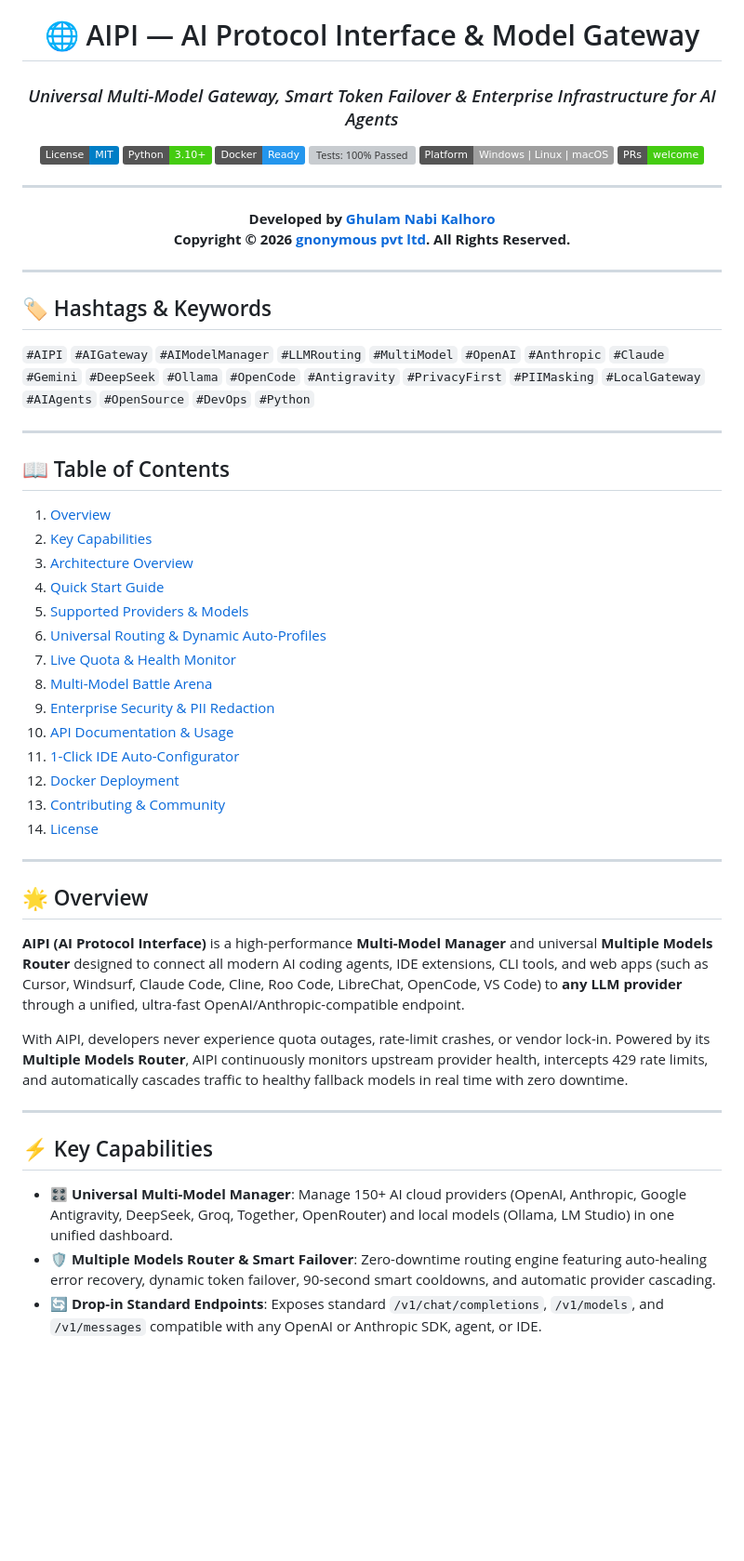
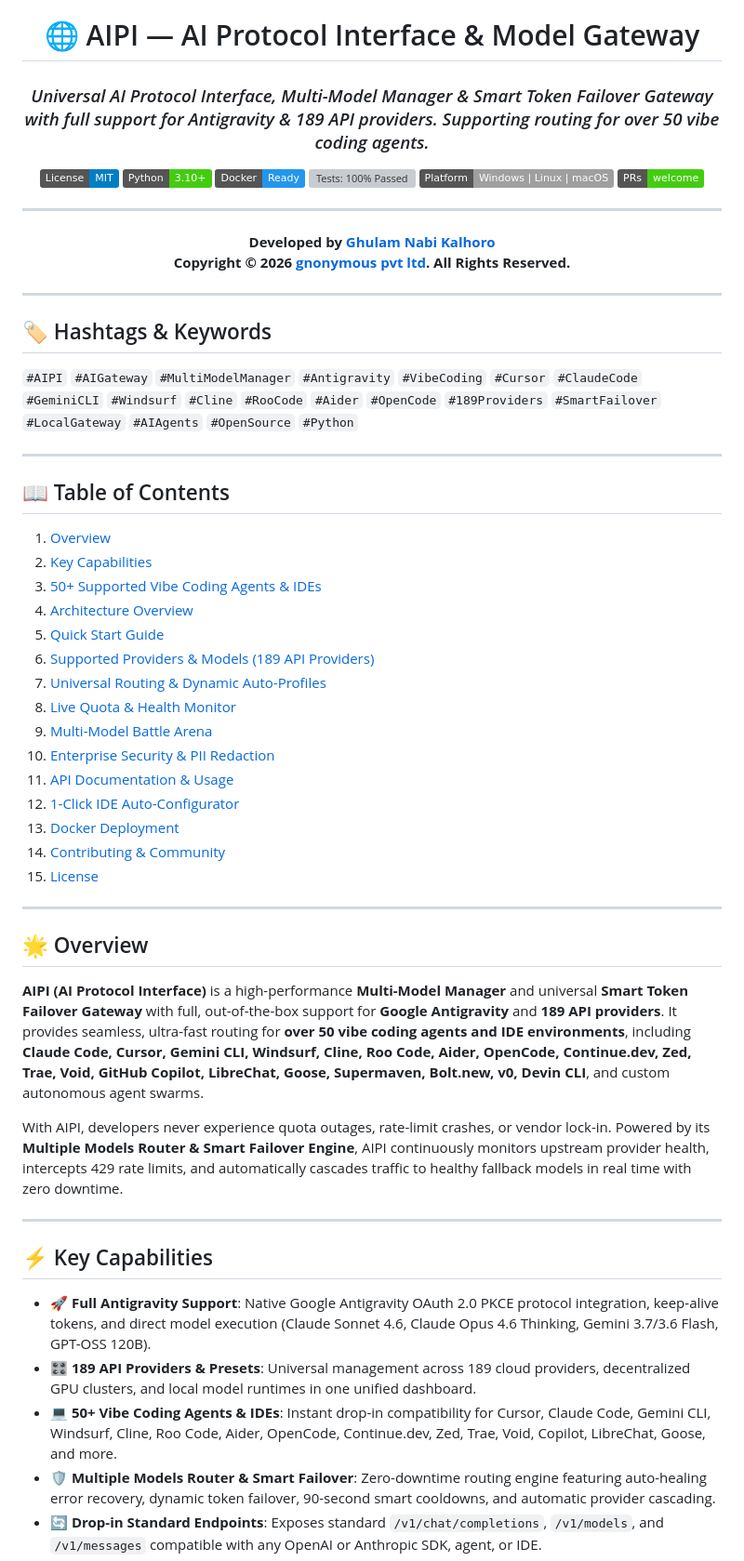
Before and after one commit to gnonymous1/AIPI, a Markdown page: README.md, the part around one of its changes. Shown at 93% size. Rendered like a GitHub page; badges without logos; blank space fills up the shorter version; grey boxes are pictures that could not be loaded.

Commit message:
docs: expand documentation for Antigravity, 189 API providers, and 50+ vibe coding agents

```diff
--- a/README.md
+++ b/README.md
@@ -2,7 +2,7 @@
 
 # 🌐 AIPI — AI Protocol Interface & Model Gateway
 
-### *Universal Multi-Model Gateway, Smart Token Failover & Enterprise Infrastructure for AI Agents*
+### *Universal AI Protocol Interface, Multi-Model Manager & Smart Token Failover Gateway with full support for Antigravity & 189 API providers. Supporting routing for over 50 vibe coding agents.*
 
 [![License: MIT](https://img.shields.io/badge/License-MIT-blue.svg)](LICENSE)
 [![Python: 3.10+](https://img.shields.io/badge/Python-3.10%2B-brightgreen.svg)](https://python.org)
@@ -21,39 +21,42 @@
 </div>
 
 ## 🏷️ Hashtags & Keywords
-`#AIPI` `#AIGateway` `#AIModelManager` `#LLMRouting` `#MultiModel` `#OpenAI` `#Anthropic` `#Claude` `#Gemini` `#DeepSeek` `#Ollama` `#OpenCode` `#Antigravity` `#PrivacyFirst` `#PIIMasking` `#LocalGateway` `#AIAgents` `#OpenSource` `#DevOps` `#Python`
+`#AIPI` `#AIGateway` `#MultiModelManager` `#Antigravity` `#VibeCoding` `#Cursor` `#ClaudeCode` `#GeminiCLI` `#Windsurf` `#Cline` `#RooCode` `#Aider` `#OpenCode` `#189Providers` `#SmartFailover` `#LocalGateway` `#AIAgents` `#OpenSource` `#Python`
 
 ---
 
 ## 📖 Table of Contents
 1. [Overview](#-overview)
 2. [Key Capabilities](#-key-capabilities)
-3. [Architecture Overview](#-architecture-overview)
-4. [Quick Start Guide](#-quick-start-guide)
-5. [Supported Providers & Models](#-supported-providers--models)
-6. [Universal Routing & Dynamic Auto-Profiles](#-universal-routing--dynamic-auto-profiles)
-7. [Live Quota & Health Monitor](#-live-quota--health-monitor)
-8. [Multi-Model Battle Arena](#-multi-model-battle-arena)
-9. [Enterprise Security & PII Redaction](#-enterprise-security--pii-redaction)
-10. [API Documentation & Usage](#-api-documentation--usage)
-11. [1-Click IDE Auto-Configurator](#-1-click-ide-auto-configurator)
-12. [Docker Deployment](#-docker-deployment)
-13. [Contributing & Community](#-contributing--community)
-14. [License](#-license)
+3. [50+ Supported Vibe Coding Agents & IDEs](#-50-supported-vibe-coding-agents--ides)
+4. [Architecture Overview](#-architecture-overview)
+5. [Quick Start Guide](#-quick-start-guide)
+6. [Supported Providers & Models (189 API Providers)](#-supported-providers--models-189-api-providers)
+7. [Universal Routing & Dynamic Auto-Profiles](#-universal-routing--dynamic-auto-profiles)
+8. [Live Quota & Health Monitor](#-live-quota--health-monitor)
+9. [Multi-Model Battle Arena](#-multi-model-battle-arena)
+10. [Enterprise Security & PII Redaction](#-enterprise-security--pii-redaction)
+11. [API Documentation & Usage](#-api-documentation--usage)
+12. [1-Click IDE Auto-Configurator](#-1-click-ide-auto-configurator)
+13. [Docker Deployment](#-docker-deployment)
+14. [Contributing & Community](#-contributing--community)
+15. [License](#-license)
 
 ---
 
 ## 🌟 Overview
 
-**AIPI (AI Protocol Interface)** is a high-performance **Multi-Model Manager** and universal **Multiple Models Router** designed to connect all modern AI coding agents, IDE extensions, CLI tools, and web apps (such as Cursor, Windsurf, Claude Code, Cline, Roo Code, LibreChat, OpenCode, VS Code) to **any LLM provider** through a unified, ultra-fast OpenAI/Anthropic-compatible endpoint.
+**AIPI (AI Protocol Interface)** is a high-performance **Multi-Model Manager** and universal **Smart Token Failover Gateway** with full, out-of-the-box support for **Google Antigravity** and **189 API providers**. It provides seamless, ultra-fast routing for **over 50 vibe coding agents and IDE environments**, including **Claude Code, Cursor, Gemini CLI, Windsurf, Cline, Roo Code, Aider, OpenCode, Continue.dev, Zed, Trae, Void, GitHub Copilot, LibreChat, Goose, Supermaven, Bolt.new, v0, Devin CLI**, and custom autonomous agent swarms.
 
-With AIPI, developers never experience quota outages, rate-limit crashes, or vendor lock-in. Powered by its **Multiple Models Router**, AIPI continuously monitors upstream provider health, intercepts 429 rate limits, and automatically cascades traffic to healthy fallback models in real time with zero downtime.
+With AIPI, developers never experience quota outages, rate-limit crashes, or vendor lock-in. Powered by its **Multiple Models Router & Smart Failover Engine**, AIPI continuously monitors upstream provider health, intercepts 429 rate limits, and automatically cascades traffic to healthy fallback models in real time with zero downtime.
 
 ---
 
 ## ⚡ Key Capabilities
 
-* 🎛️ **Universal Multi-Model Manager**: Manage 150+ AI cloud providers (OpenAI, Anthropic, Google Antigravity, DeepSeek, Groq, Together, OpenRouter) and local models (Ollama, LM Studio) in one unified dashboard.
+* 🚀 **Full Antigravity Support**: Native Google Antigravity OAuth 2.0 PKCE protocol integration, keep-alive tokens, and direct model execution (Claude Sonnet 4.6, Claude Opus 4.6 Thinking, Gemini 3.7/3.6 Flash, GPT-OSS 120B).
+* 🎛️ **189 API Providers & Presets**: Universal management across 189 cloud providers, decentralized GPU clusters, and local model runtimes in one unified dashboard.
+* 💻 **50+ Vibe Coding Agents & IDEs**: Instant drop-in compatibility for Cursor, Claude Code, Gemini CLI, Windsurf, Cline, Roo Code, Aider, OpenCode, Continue.dev, Zed, Trae, Void, Copilot, LibreChat, Goose, and more.
 * 🛡️ **Multiple Models Router & Smart Failover**: Zero-downtime routing engine featuring auto-healing error recovery, dynamic token failover, 90-second smart cooldowns, and automatic provider cascading.
 * 🔄 **Drop-in Standard Endpoints**: Exposes standard `/v1/chat/completions`, `/v1/models`, and `/v1/messages` compatible with any OpenAI or Anthropic SDK, agent, or IDE.
 * 🔋 **Live Real-Time Quota & Health Monitor**: Live percentage bars, health checks, and reset countdowns directly queried from upstream AI clouds.
```
Also changed, not shown: other parts of README.md (+25 -7 lines).
